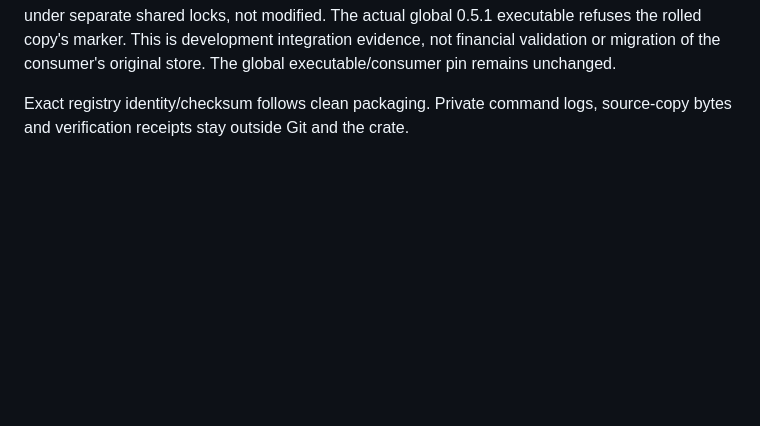
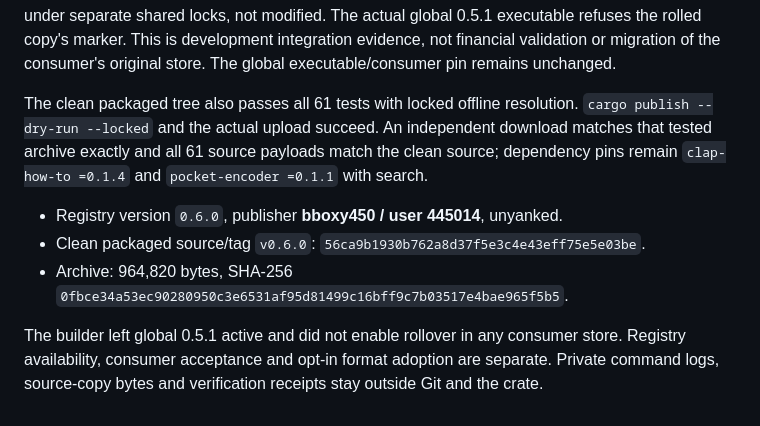
Before and after one commit to bboxy450/paperhands, a Markdown page: docs/release-0.6.md, the part around the change. Drawn GitHub-style; blank space fills up the shorter version.

```diff
--- a/docs/release-0.6.md
+++ b/docs/release-0.6.md
@@ -61,5 +61,19 @@ modified. The actual global 0.5.1 executable refuses the rolled copy's marker.
 This is development integration evidence, not financial validation or migration of
 the consumer's original store. The global executable/consumer pin remains unchanged.
 
-Exact registry identity/checksum follows clean packaging. Private command logs,
-source-copy bytes and verification receipts stay outside Git and the crate.
+The clean packaged tree also passes all 61 tests with locked offline resolution.
+`cargo publish --dry-run --locked` and the actual upload succeed. An independent
+download matches that tested archive exactly and all 61 source payloads match
+the clean source; dependency pins remain `clap-how-to =0.1.4` and
+`pocket-encoder =0.1.1` with search.
+
+- Registry version `0.6.0`, publisher **bboxy450 / user 445014**, unyanked.
+- Clean packaged source/tag `v0.6.0`:
+  `56ca9b1930b762a8d37f5e3c4e43eff75e5e03be`.
+- Archive: 964,820 bytes, SHA-256
+  `0fbce34a53ec90280950c3e6531af95d81499c16bff9c7b03517e4bae965f5b5`.
+
+The builder left global 0.5.1 active and did not enable rollover in any consumer
+store. Registry availability, consumer acceptance and opt-in format adoption
+are separate. Private command logs, source-copy bytes and verification receipts
+stay outside Git and the crate.
```
Also changed, not shown: docs/consumer-feedback.md (+8 -2 lines).
